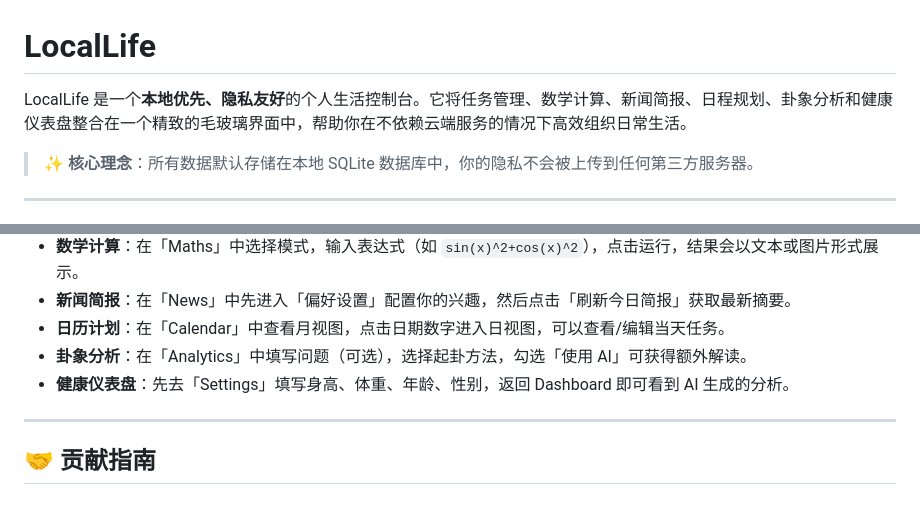
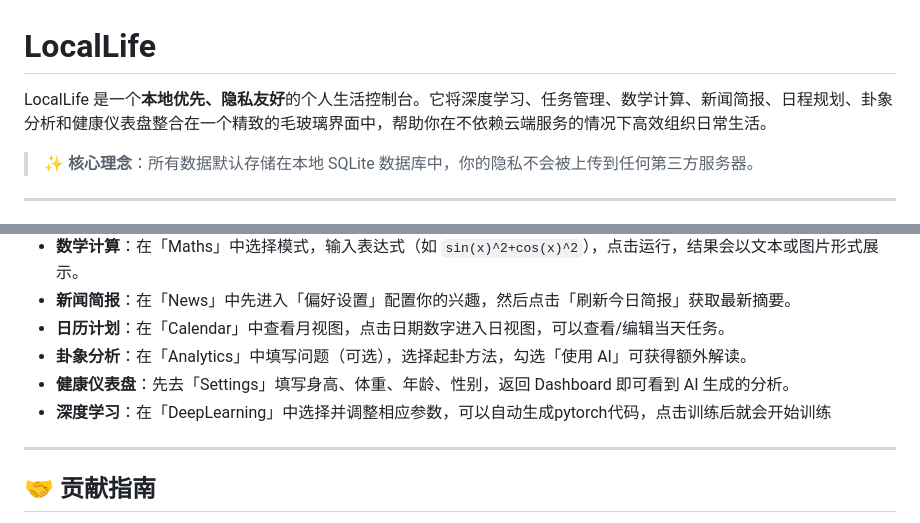
Before and after one commit to YYDW-i/personallife, a Markdown page: README.md, 2 parts joined by grey strips. Rendered like a GitHub page.

Commit message:
更新README说明

```diff
--- a/README.md
+++ b/README.md
@@ -1,6 +1,6 @@
 # LocalLife
 
-LocalLife 是一个**本地优先、隐私友好**的个人生活控制台。它将任务管理、数学计算、新闻简报、日程规划、卦象分析和健康仪表盘整合在一个精致的毛玻璃界面中，帮助你在不依赖云端服务的情况下高效组织日常生活。
+LocalLife 是一个**本地优先、隐私友好**的个人生活控制台。它将深度学习、任务管理、数学计算、新闻简报、日程规划、卦象分析和健康仪表盘整合在一个精致的毛玻璃界面中，帮助你在不依赖云端服务的情况下高效组织日常生活。
 
 > ✨ **核心理念**：所有数据默认存储在本地 SQLite 数据库中，你的隐私不会被上传到任何第三方服务器。
 
@@ -153,6 +153,7 @@ python manage.py runserver
 - **日历计划**：在「Calendar」中查看月视图，点击日期数字进入日视图，可以查看/编辑当天任务。
 - **卦象分析**：在「Analytics」中填写问题（可选），选择起卦方法，勾选「使用 AI」可获得额外解读。
 - **健康仪表盘**：先去「Settings」填写身高、体重、年龄、性别，返回 Dashboard 即可看到 AI 生成的分析。
+- **深度学习**：在「DeepLearning」中选择并调整相应参数，可以自动生成pytorch代码，点击训练后就会开始训练
 
 ---
 
```
